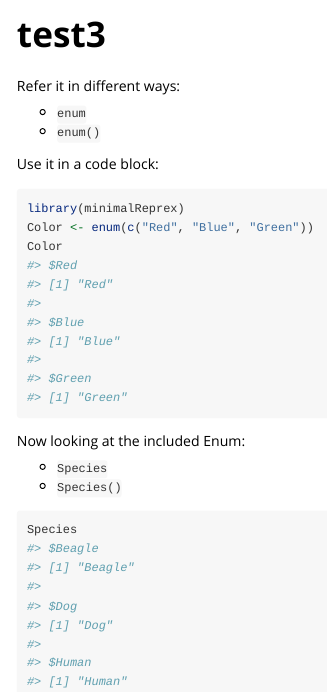
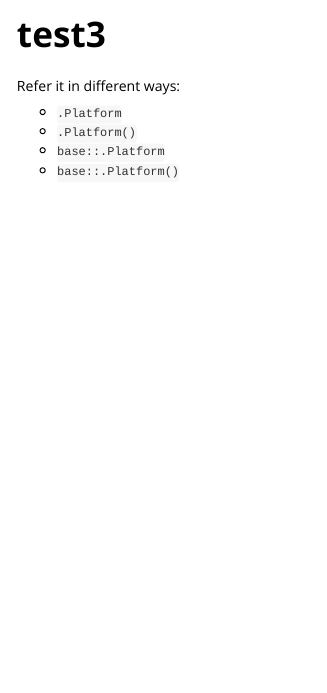
Before and after one commit to IndrajeetPatil/minimalReprex, an R Markdown document (vignettes/test3.Rmd): the page in a window 1100 px wide, from its top. Rendered offline with R 4.5, knitr and Pandoc, with nearby package versions.

Commit message:
example of named list exported from package

````diff
--- a/vignettes/test3.Rmd
+++ b/vignettes/test3.Rmd
@@ -16,22 +16,7 @@ knitr::opts_chunk$set(
 
 Refer it in different ways:
 
-- `enum`
-- `enum()`
-
-Use it in a code block:
-
-```{r}
-library(minimalReprex)
-Color <- enum(c("Red", "Blue", "Green"))
-Color
-```
-
-Now looking at the included Enum:
-
-- `Species`
-- `Species()`
-
-```{r}
-Species
-```
+- `.Platform`
+- `.Platform()`
+- `base::.Platform`
+- `base::.Platform()`
````
